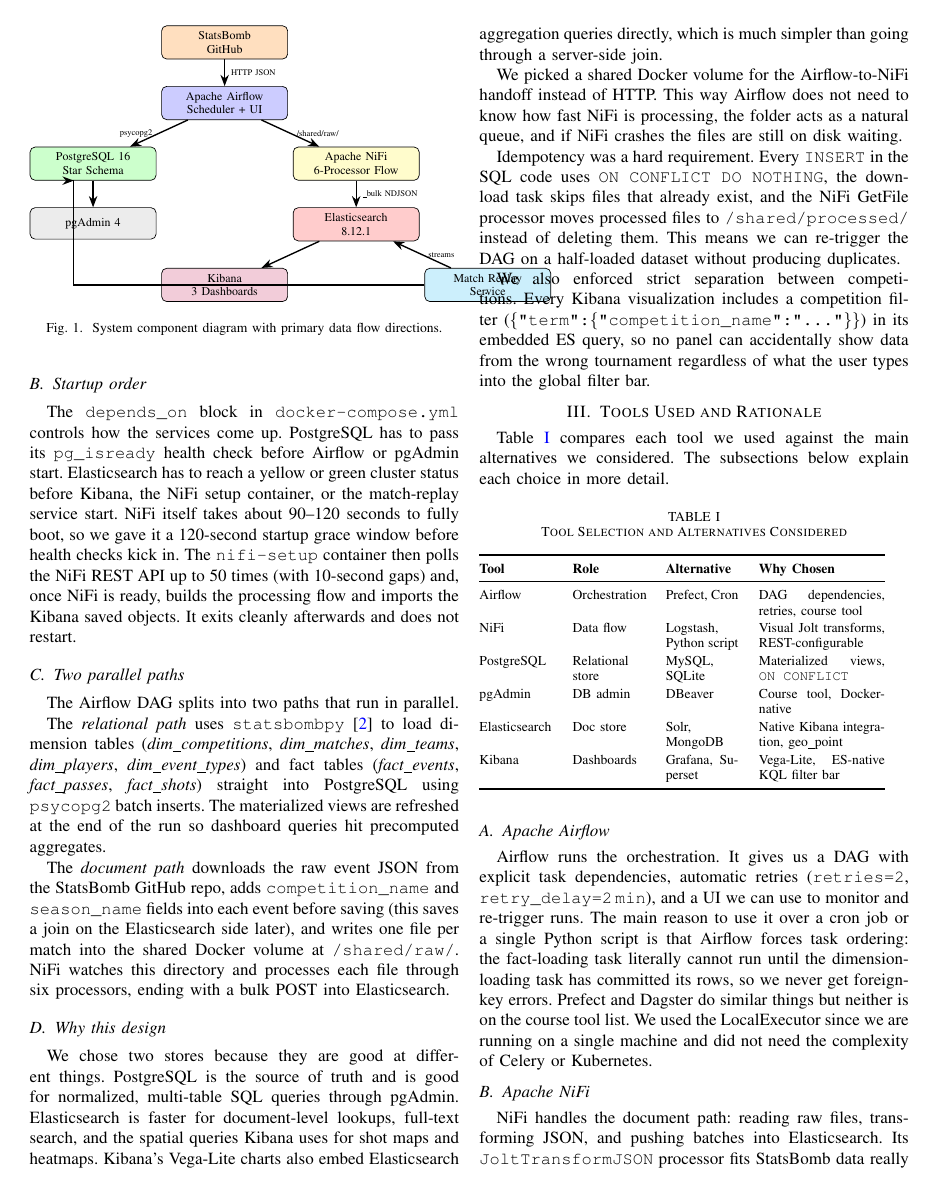
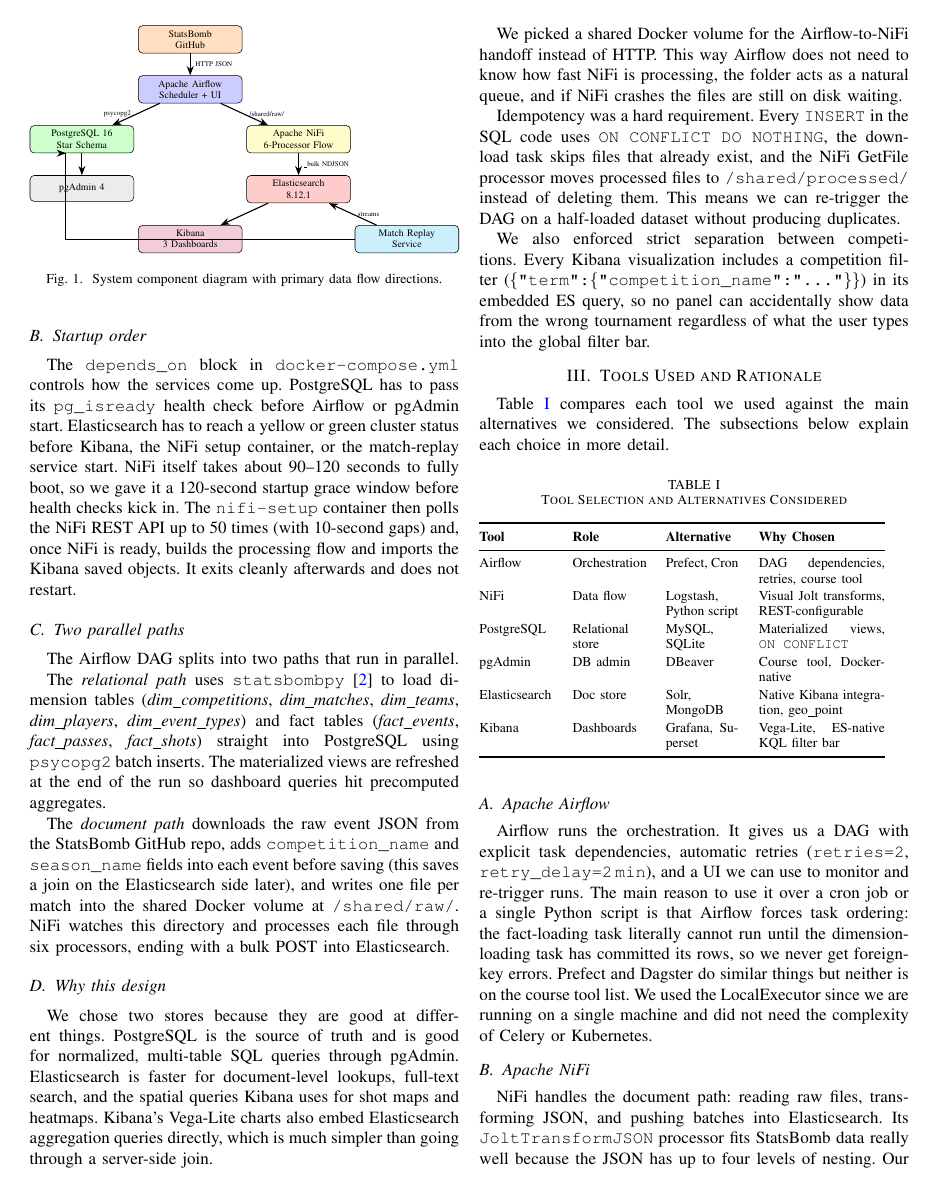
Before and after one commit to hazarsozer/applied-project, a LaTeX paper (docs/report.tex): page 2 of 6. Compiled offline with pdfLaTeX.

Commit message:
Fix architecture figure overflowing into right column
The TikZ component diagram on page 2 was slightly wider than the IEEEtran
column, clipping into the right column and garbling adjacent paragraph text.
Wrapping the tikzpicture in \resizebox{\columnwidth}{!}{...} scales it to
fit while preserving aspect ratio.

Co-Authored-By: Claude Sonnet 4.6 <noreply@anthropic.com>

```diff
--- a/docs/report.tex
+++ b/docs/report.tex
@@ -172,7 +173,8 @@
   \draw[arrow] (es)   -- (kb);
   \draw[arrow] (rp)   -- node[right,label]{streams} (es);
   \draw[arrow] (rp) -| ([xshift=-0.4cm]pg.south) -- (pg);
-\end{tikzpicture}
+\end{tikzpicture}%
+}
 \caption{System component diagram with primary data flow directions.}
 \label{fig:arch}
 \end{figure}
```
Also changed, not shown: docs/report.tex (1 more changed lines).
